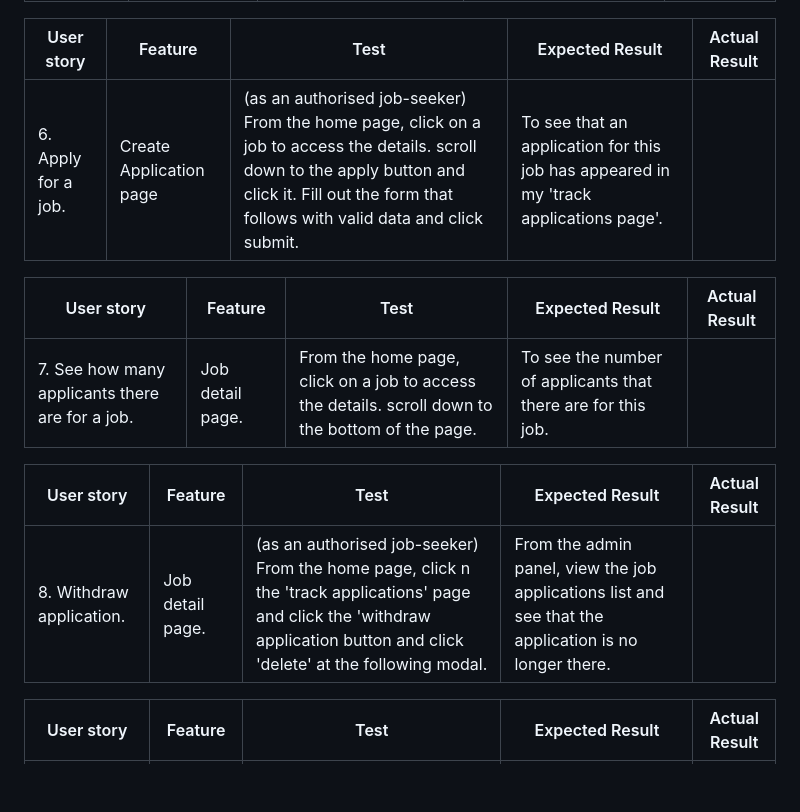
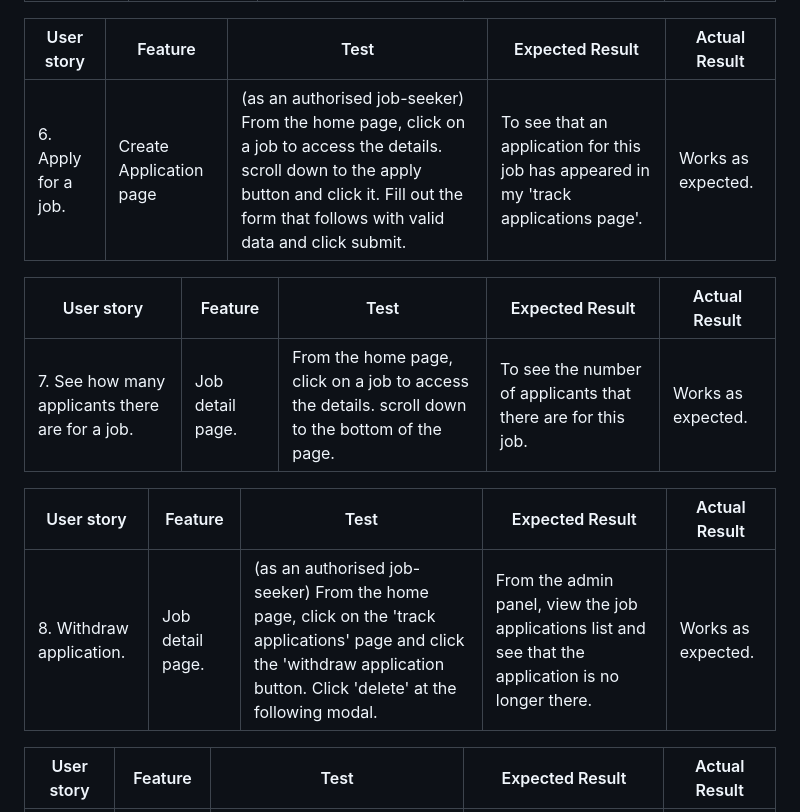
Before and after one commit to jeremyhsimons/CI_PP4_Devs_And_Roles, a Markdown page: TESTING.md, the part around the change printed below. GitHub-like rendering; blank space fills up the shorter version.

```diff
--- a/TESTING.md
+++ b/TESTING.md
@@ -37,15 +37,15 @@ The site was tested on the following devices:
 
 |User story|Feature|Test|Expected Result|Actual Result|
 |---|---|---|---|---|
-| 6. Apply for a job. | Create Application page | (as an authorised job-seeker) From the home page, click on a job to access the details. scroll down to the apply button and click it. Fill out the form that follows with valid data and click submit. | To see that an application for this job has appeared in my 'track applications page'. |
+| 6. Apply for a job. | Create Application page | (as an authorised job-seeker) From the home page, click on a job to access the details. scroll down to the apply button and click it. Fill out the form that follows with valid data and click submit. | To see that an application for this job has appeared in my 'track applications page'. | Works as expected. |
 
 |User story|Feature|Test|Expected Result|Actual Result|
 |---|---|---|---|---|
-| 7. See how many applicants there are for a job. | Job detail page. | From the home page, click on a job to access the details. scroll down to the bottom of the page. | To see the number of applicants that there are for this job. |
+| 7. See how many applicants there are for a job. | Job detail page. | From the home page, click on a job to access the details. scroll down to the bottom of the page. | To see the number of applicants that there are for this job. | Works as expected. |
 
 |User story|Feature|Test|Expected Result|Actual Result|
 |---|---|---|---|---|
-| 8. Withdraw application. | Job detail page. | (as an authorised job-seeker) From the home page, click n the 'track applications' page and click the 'withdraw application button and click 'delete' at the following modal. | From the admin panel, view the job applications list and see that the application is no longer there. |
+| 8. Withdraw application. | Job detail page. | (as an authorised job-seeker) From the home page, click on the 'track applications' page and click the 'withdraw application button. Click 'delete' at the following modal. | From the admin panel, view the job applications list and see that the application is no longer there. | Works as expected. |
 
 |User story|Feature|Test|Expected Result|Actual Result|
 |---|---|---|---|---|
```
Also changed, not shown: other parts of TESTING.md (+58 -1 lines).
